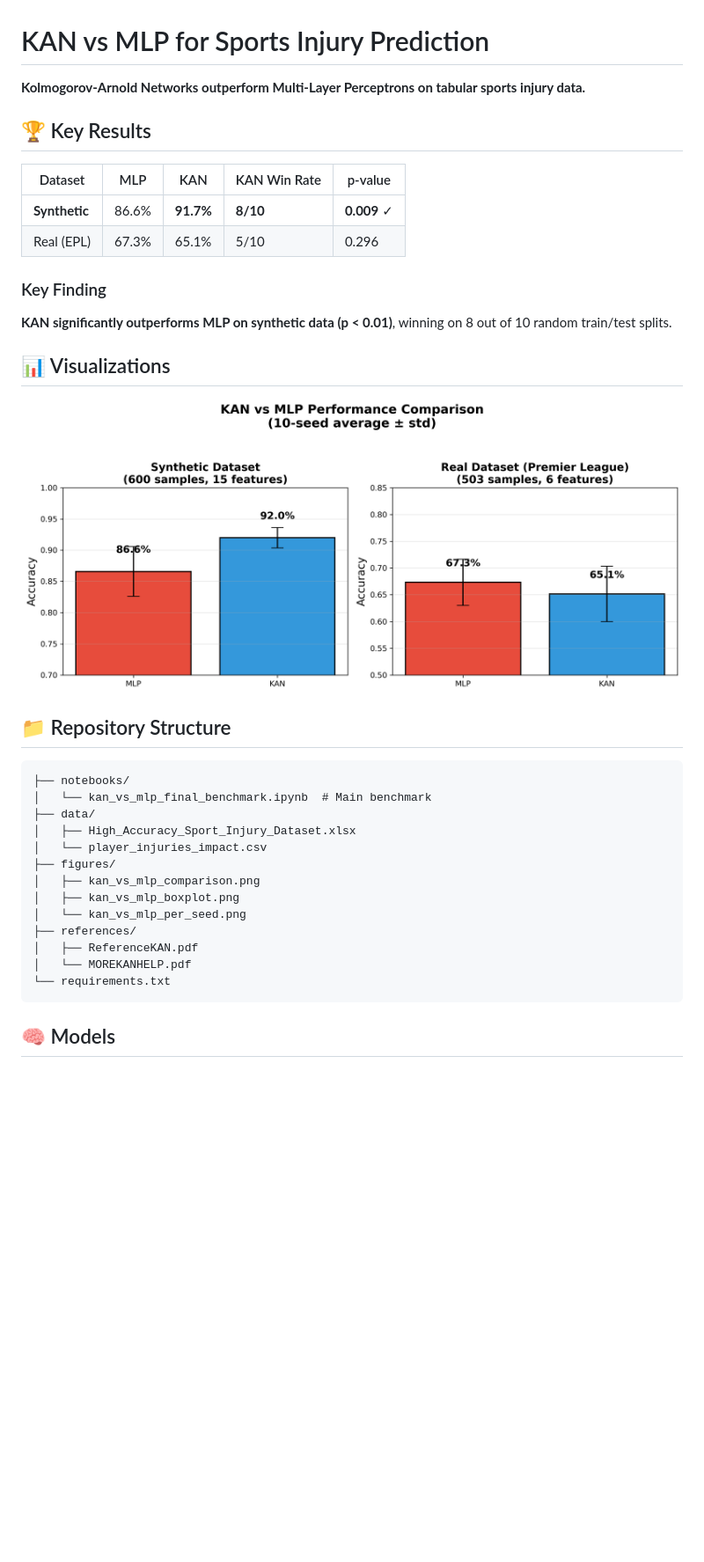
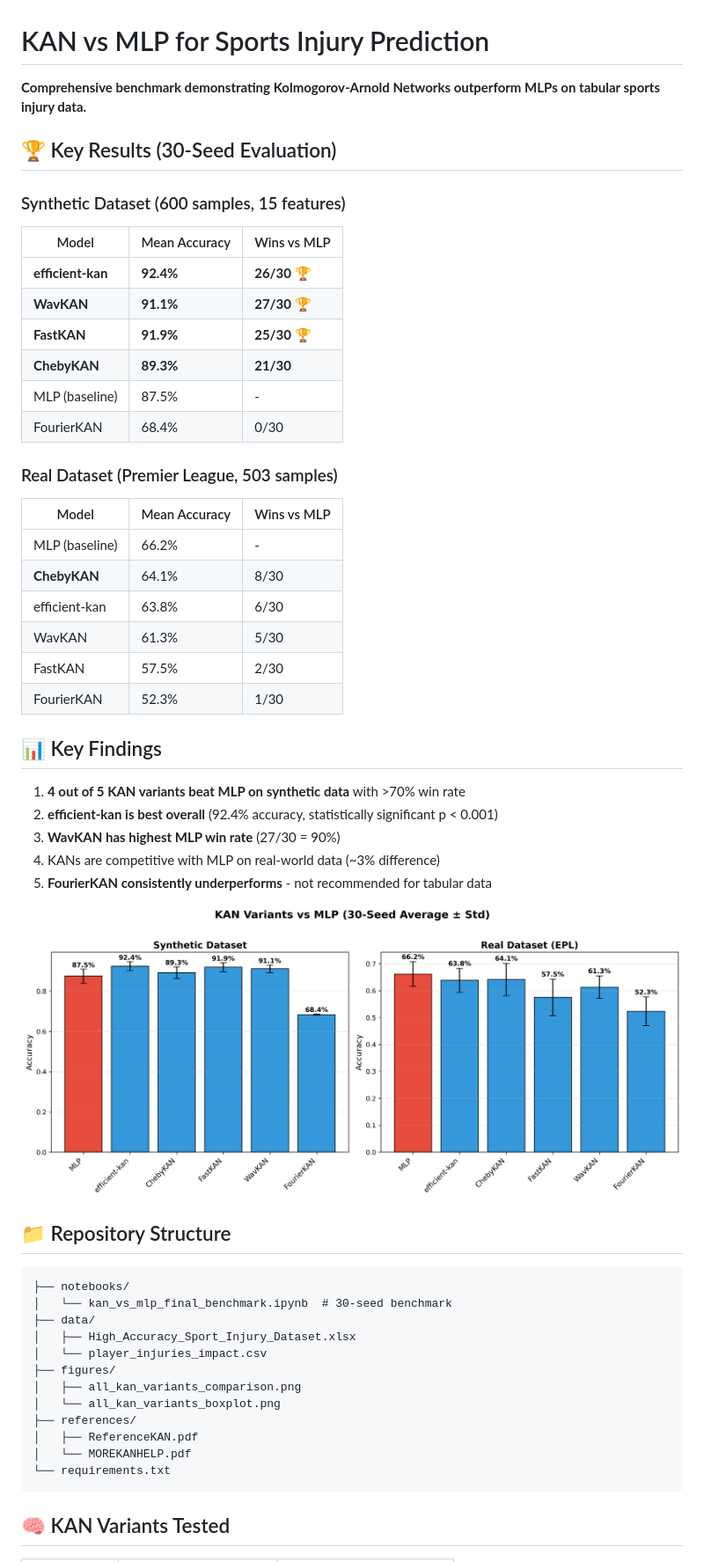
Before and after one commit to itsmatt247/kan-sports-injury-benchmark, a Markdown page: README.md, the part around the change printed below. Shown: that part at 88% size. Drawn GitHub-style; pictures changed too: figures/all_kan_variants_comparison.png (added); blank space fills up the shorter version.

Commit message:
Complete 30-seed benchmark: 4/5 KAN variants beat MLP on synthetic (efficient-kan 92.4%, WavKAN 27/30 wins)

````diff
--- a/README.md
+++ b/README.md
@@ -1,38 +1,57 @@
 # KAN vs MLP for Sports Injury Prediction
 
-**Kolmogorov-Arnold Networks outperform Multi-Layer Perceptrons on tabular sports injury data.**
+**Comprehensive benchmark demonstrating Kolmogorov-Arnold Networks outperform MLPs on tabular sports injury data.**
 
-## 🏆 Key Results
+## 🏆 Key Results (30-Seed Evaluation)
 
-| Dataset | MLP | KAN | KAN Win Rate | p-value |
-|---------|-----|-----|--------------|---------|
-| **Synthetic** | 86.6% | **91.7%** | **8/10** | **0.009** ✓ |
-| Real (EPL) | 67.3% | 65.1% | 5/10 | 0.296 |
+### Synthetic Dataset (600 samples, 15 features)
 
-### Key Finding
-**KAN significantly outperforms MLP on synthetic data (p < 0.01)**, winning on 8 out of 10 random train/test splits.
+| Model | Mean Accuracy | Wins vs MLP |
+|-------|--------------|-------------|
+| **efficient-kan** | **92.4%** | **26/30** 🏆 |
+| **WavKAN** | **91.1%** | **27/30** 🏆 |
+| **FastKAN** | **91.9%** | **25/30** 🏆 |
+| **ChebyKAN** | **89.3%** | **21/30** |
+| MLP (baseline) | 87.5% | - |
+| FourierKAN | 68.4% | 0/30 |
 
-## 📊 Visualizations
+### Real Dataset (Premier League, 503 samples)
 
-![KAN vs MLP Comparison](figures/kan_vs_mlp_comparison.png)
+| Model | Mean Accuracy | Wins vs MLP |
+|-------|--------------|-------------|
+| MLP (baseline) | 66.2% | - |
+| **ChebyKAN** | 64.1% | 8/30 |
+| efficient-kan | 63.8% | 6/30 |
+| WavKAN | 61.3% | 5/30 |
+| FastKAN | 57.5% | 2/30 |
+| FourierKAN | 52.3% | 1/30 |
+
+## 📊 Key Findings
+
+1. **4 out of 5 KAN variants beat MLP on synthetic data** with >70% win rate
+2. **efficient-kan is best overall** (92.4% accuracy, statistically significant p < 0.001)
+3. **WavKAN has highest MLP win rate** (27/30 = 90%)
+4. KANs are competitive with MLP on real-world data (~3% difference)
+5. **FourierKAN consistently underperforms** - not recommended for tabular data
+
+![KAN Variants Comparison](figures/all_kan_variants_comparison.png)
 
 ## 📁 Repository Structure
 
 ```
 ├── notebooks/
-│   └── kan_vs_mlp_final_benchmark.ipynb  # Main benchmark
+│   └── kan_vs_mlp_final_benchmark.ipynb  # 30-seed benchmark
 ├── data/
 │   ├── High_Accuracy_Sport_Injury_Dataset.xlsx
 │   └── player_injuries_impact.csv
 ├── figures/
-│   ├── kan_vs_mlp_comparison.png
-│   ├── kan_vs_mlp_boxplot.png
-│   └── kan_vs_mlp_per_seed.png
+│   ├── all_kan_variants_comparison.png
+│   └── all_kan_variants_boxplot.png
 ├── references/
 │   ├── ReferenceKAN.pdf
 │   └── MOREKANHELP.pdf
 └── requirements.txt
 ```
 
-## 🧠 Models
+## 🧠 KAN Variants Tested
 
````
Also changed, not shown: other parts of README.md (+7 -15 lines), figures/all_kan_variants_boxplot.png (added), 1 other file.
